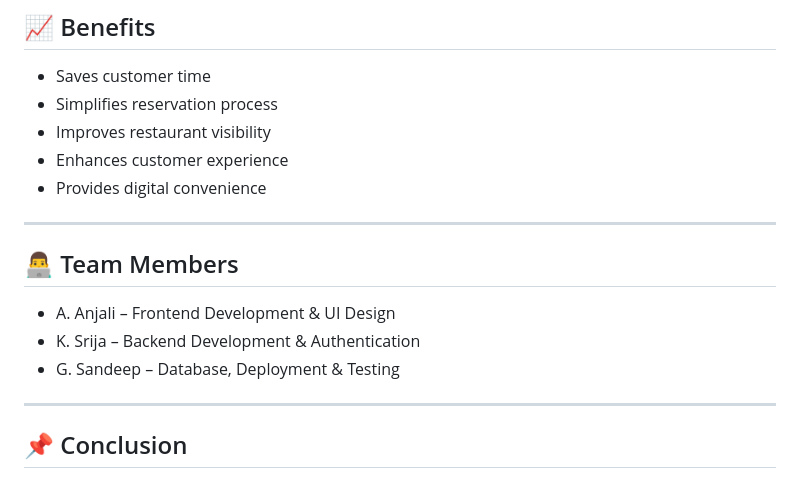
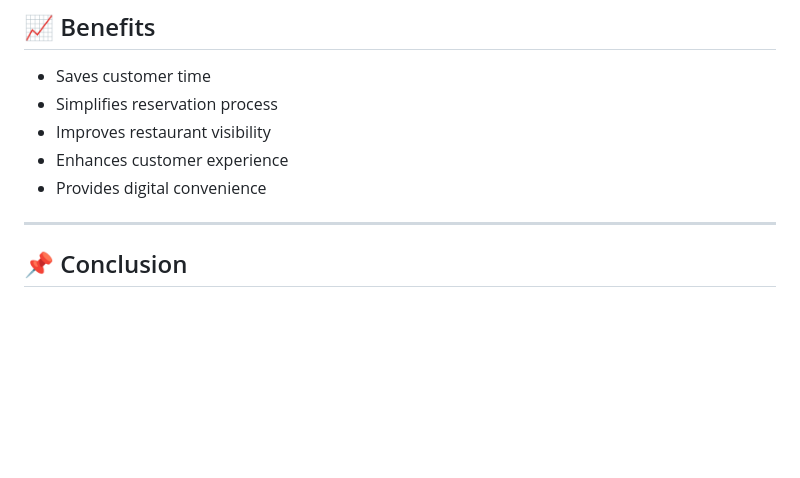
Before and after one commit to srijakothakonda/Olive-Garden_web_app, a Markdown page: README.md, the part around the change. Rendered like a GitHub page; blank space fills up the shorter version.

```diff
--- a/README.md
+++ b/README.md
@@ -169,13 +169,7 @@ Result:
 * Enhances customer experience
 * Provides digital convenience
 
----
 
-## 👨‍💻 Team Members
-
-* A. Anjali – Frontend Development & UI Design
-* K. Srija – Backend Development & Authentication
-* G. Sandeep – Database, Deployment & Testing
 
 ---
 
```
